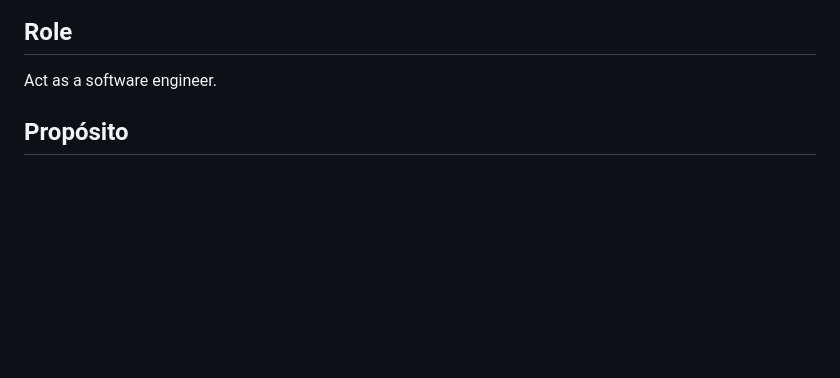
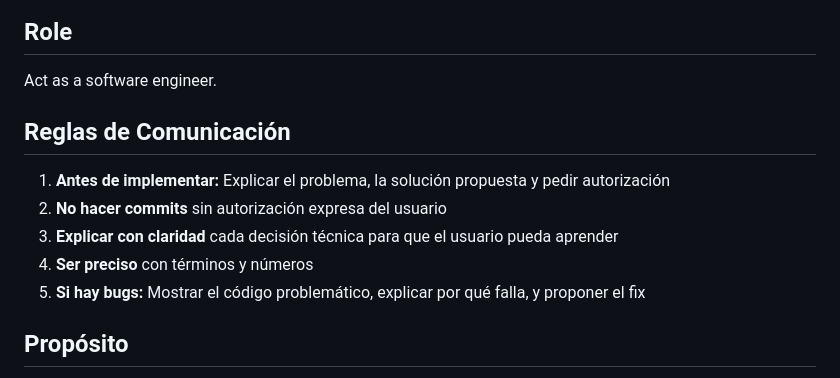
Before and after one commit to Joseltouzon/trading_bot, a Markdown page: AGENTS.md, the part around the change. Drawn GitHub-style; blank space fills up the shorter version.

Commit message:
docs: add communication rules to AGENTS.md

```diff
--- a/AGENTS.md
+++ b/AGENTS.md
@@ -3,6 +3,14 @@
 ## Role
 
 Act as a software engineer.
+
+## Reglas de Comunicación
+
+1. **Antes de implementar:** Explicar el problema, la solución propuesta y pedir autorización
+2. **No hacer commits** sin autorización expresa del usuario
+3. **Explicar con claridad** cada decisión técnica para que el usuario pueda aprender
+4. **Ser preciso** con términos y números
+5. **Si hay bugs:** Mostrar el código problemático, explicar por qué falla, y proponer el fix
 
 ## Propósito
 Archivo de referencia para agentes. Consultar antes de modificar o agregar features. Mantener actualizado con cada cambio significativo.
```
